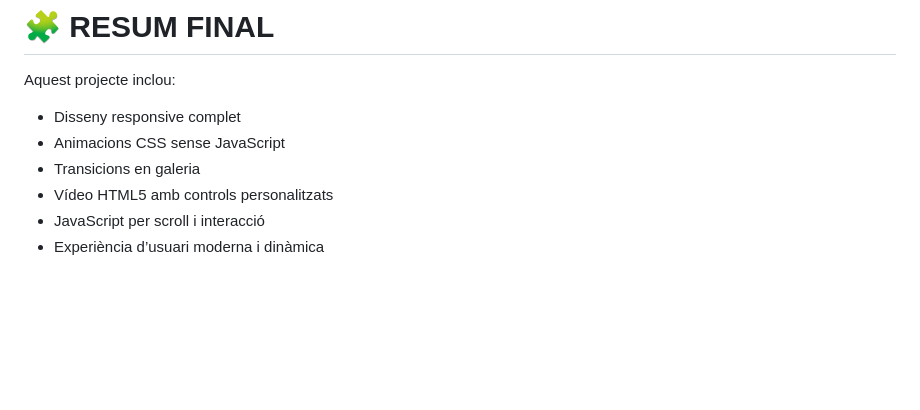
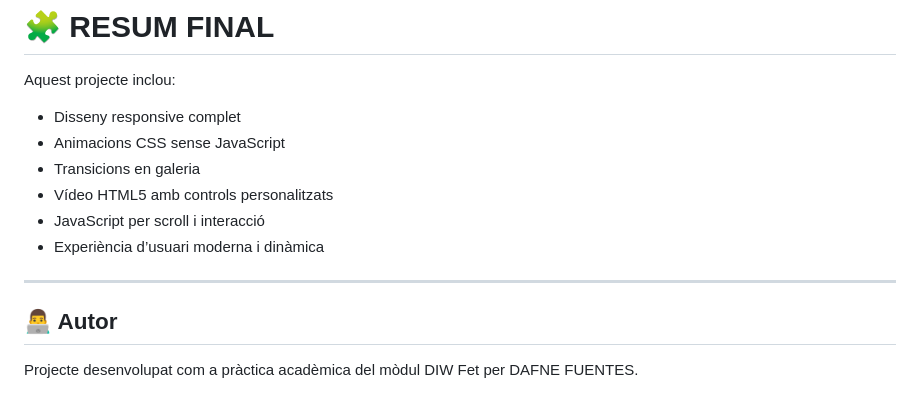
Before and after one commit to Dafnefl/DIW_Maquetacio, a Markdown page: README.md, the part around the change. GitHub-like rendering; blank space fills up the shorter version.

```diff
--- a/README.md
+++ b/README.md
@@ -393,3 +393,9 @@ Aquest projecte inclou:
 - Vídeo HTML5 amb controls personalitzats
 - JavaScript per scroll i interacció
 - Experiència d’usuari moderna i dinàmica
+
+---
+
+## 👨‍💻 Autor
+
+Projecte desenvolupat com a pràctica acadèmica del mòdul DIW Fet per DAFNE FUENTES.
```
